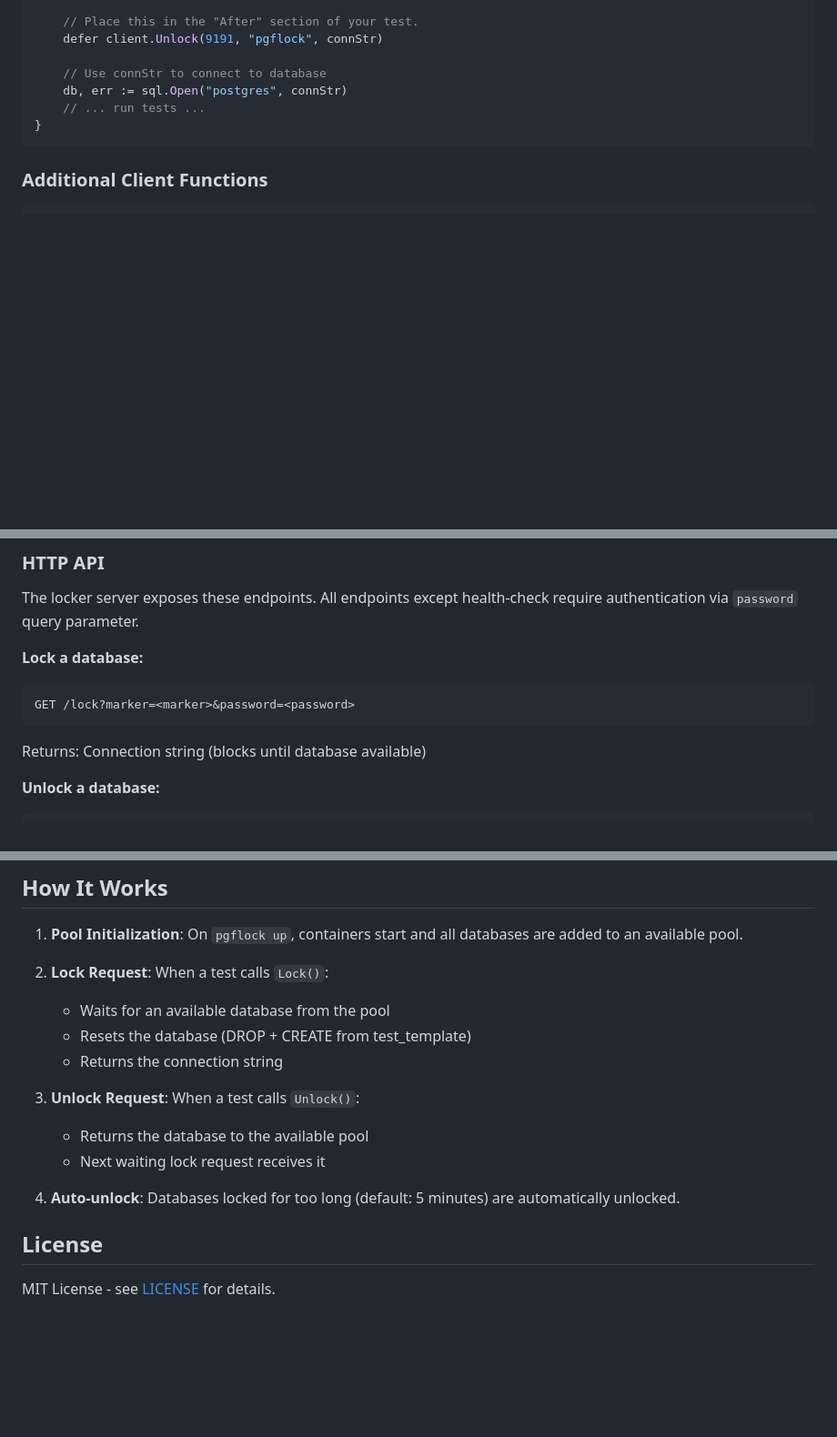
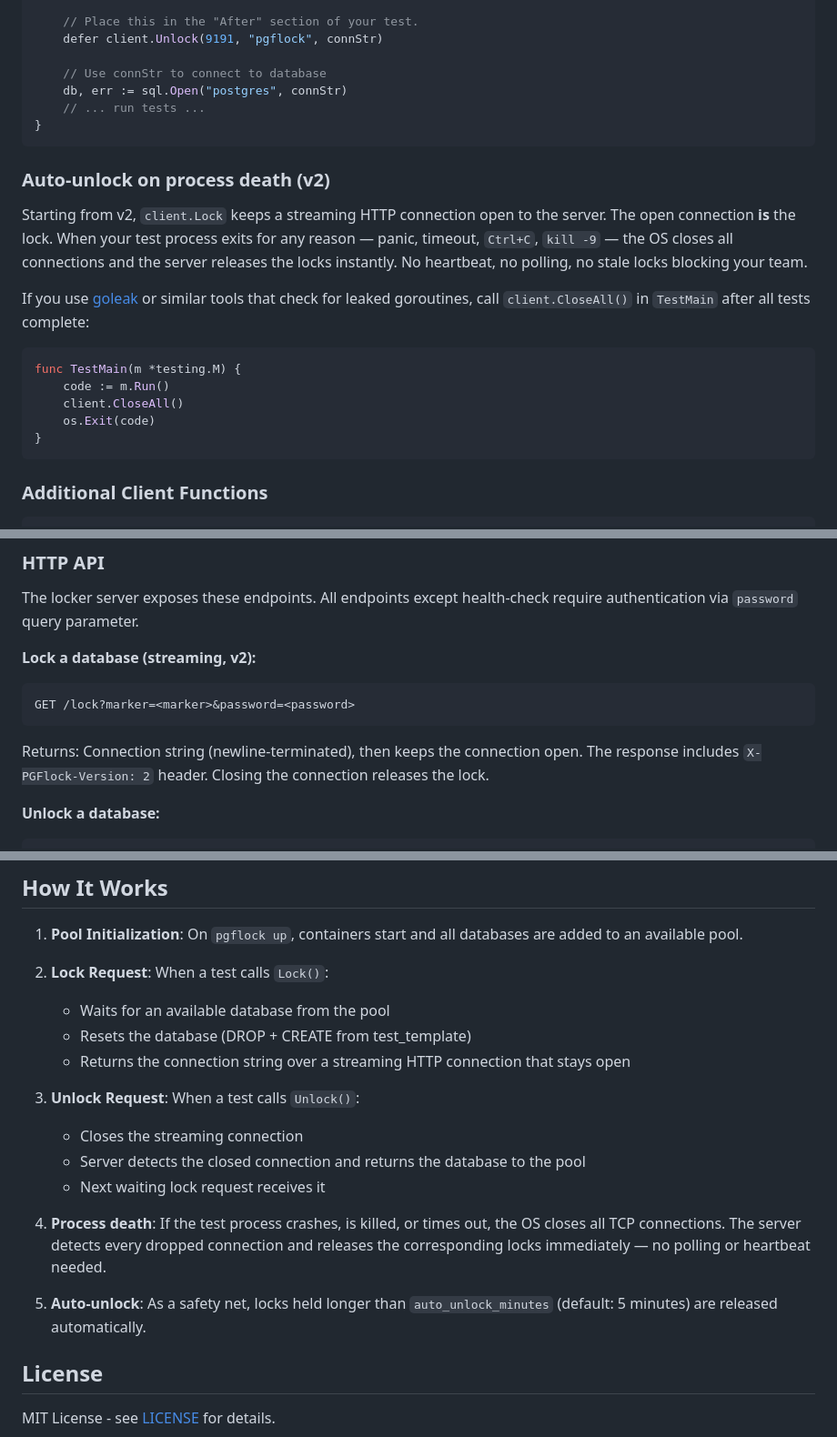
Before and after one commit to rickchristie/govner, a Markdown page: pgflock/README.md, 3 parts joined by grey strips. Shown at 91% size. Drawn GitHub-style; blank space fills up the shorter version.

Commit message:
pgflock: Update README for v2 auto-unlock feature
Co-Authored-By: Claude Opus 4.6 (1M context) <noreply@anthropic.com>

````diff
--- a/pgflock/README.md
+++ b/pgflock/README.md
@@ -175,6 +176,20 @@ func TestSomething(t *testing.T) {
 }
 ```
 
+### Auto-unlock on process death (v2)
+
+Starting from v2, `client.Lock` keeps a streaming HTTP connection open to the server. The open connection **is** the lock. When your test process exits for any reason — panic, timeout, `Ctrl+C`, `kill -9` — the OS closes all connections and the server releases the locks instantly. No heartbeat, no polling, no stale locks blocking your team.
+
+If you use [goleak](https://pkg.go.dev/go.uber.org/goleak) or similar tools that check for leaked goroutines, call `client.CloseAll()` in `TestMain` after all tests complete:
+
+```go
+func TestMain(m *testing.M) {
+    code := m.Run()
+    client.CloseAll()
+    os.Exit(code)
+}
+```
+
 ### Additional Client Functions
 
 ```go
@@ -200,11 +215,11 @@ count, err := client.UnlockAll(9191, "pgflock")
 
 The locker server exposes these endpoints. All endpoints except health-check require authentication via `password` query parameter.
 
-**Lock a database:**
+**Lock a database (streaming, v2):**
 ```
 GET /lock?marker=<marker>&password=<password>
 ```
-Returns: Connection string (blocks until database available)
+Returns: Connection string (newline-terminated), then keeps the connection open. The response includes `X-PGFlock-Version: 2` header. Closing the connection releases the lock.
 
 **Unlock a database:**
 ```
@@ -296,13 +311,16 @@ With `instance_count: 2` and `starting_port: 5432`, pgflock creates two PostgreS
 2. **Lock Request**: When a test calls `Lock()`:
    - Waits for an available database from the pool
    - Resets the database (DROP + CREATE from test_template)
-   - Returns the connection string
+   - Returns the connection string over a streaming HTTP connection that stays open
 
 3. **Unlock Request**: When a test calls `Unlock()`:
-   - Returns the database to the available pool
+   - Closes the streaming connection
+   - Server detects the closed connection and returns the database to the pool
    - Next waiting lock request receives it
 
-4. **Auto-unlock**: Databases locked for too long (default: 5 minutes) are automatically unlocked.
+4. **Process death**: If the test process crashes, is killed, or times out, the OS closes all TCP connections. The server detects every dropped connection and releases the corresponding locks immediately — no polling or heartbeat needed.
+
+5. **Auto-unlock**: As a safety net, locks held longer than `auto_unlock_minutes` (default: 5 minutes) are released automatically.
 
 ## License
 
````
Also changed, not shown: other parts of pgflock/README.md (+1 -0 lines).
